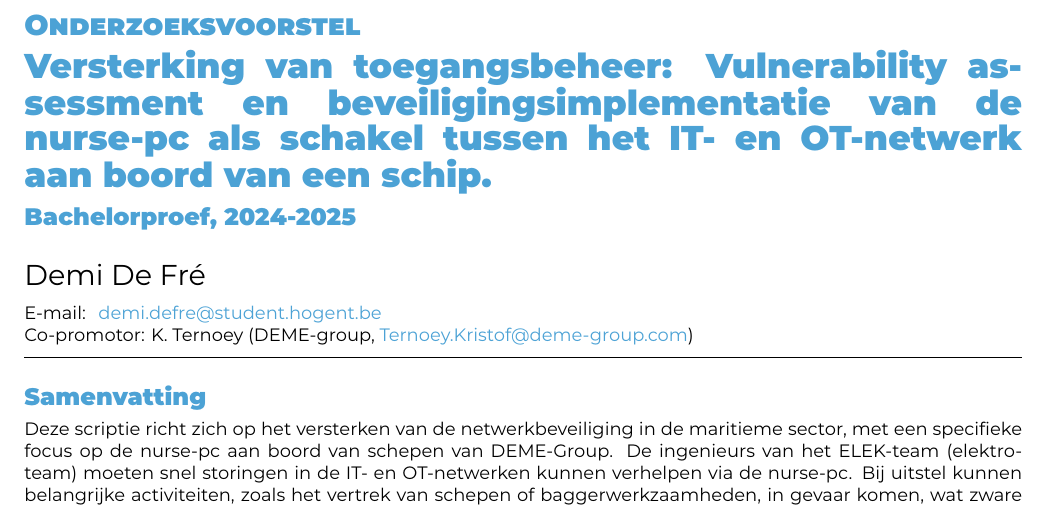
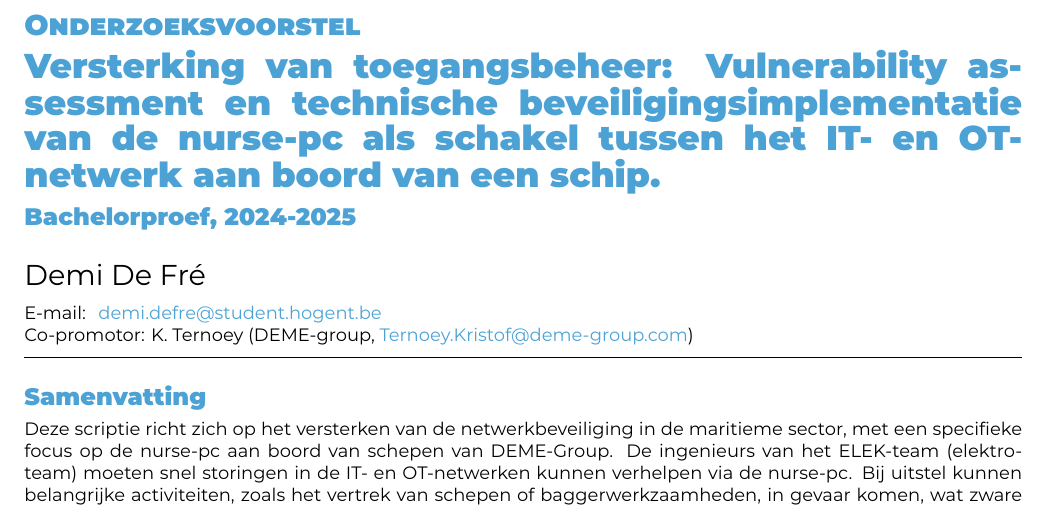
Before and after one commit to defredemi/bachelorproef, a LaTeX document (voorstel/DeFreDemi-BPvoorstel.tex): part of page 1 of 3, cut so that both start at the same text. Compiled offline with XeLaTeX.

Commit message:
verandering titel

```diff
--- a/voorstel/DeFreDemi-BPvoorstel.tex
+++ b/voorstel/DeFreDemi-BPvoorstel.tex
@@ -24,7 +24,7 @@
 
 % TODO: Werktitel
 \title{Versterking van toegangsbeheer: Vulnerability assessment en
-beveiligingsimplementatie van de nurse-pc als schakel tussen het IT- en OT-netwerk aan boord van een schip}
+technische beveiligingsimplementatie van de nurse-pc als schakel tussen het IT- en OT-netwerk aan boord van een schip}
 
 % TODO: Studentnaam en emailadres invullen
 \author{Demi De Fré}
```
